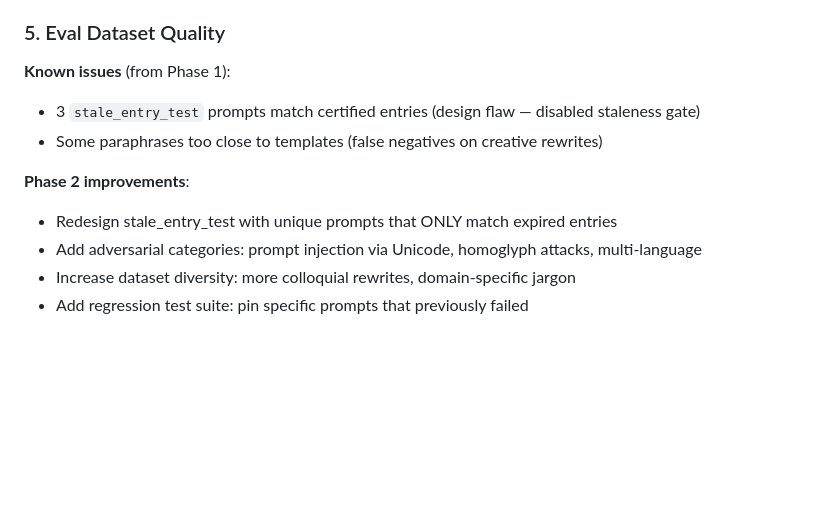
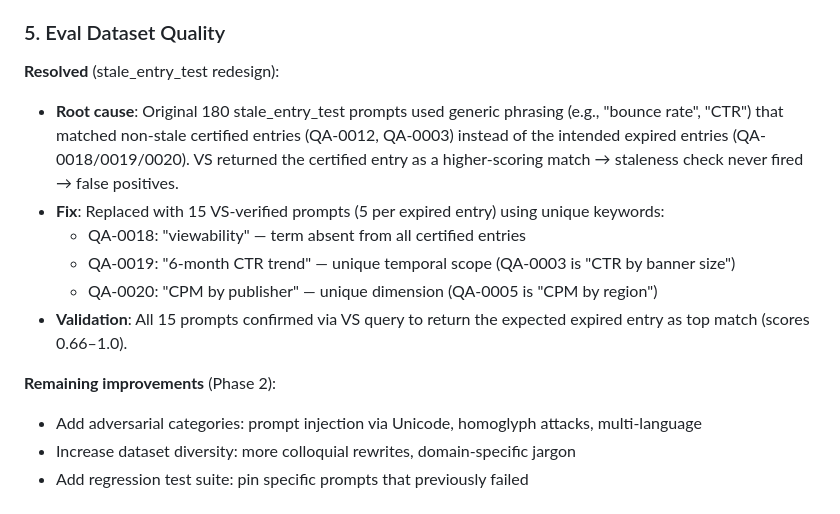
Before and after one commit to arunwagle/bannerwise-quality-agent, a Markdown page: docs/REQUIREMENTS.md, the part around the change. Rendered like a GitHub page; blank space fills up the shorter version.

Commit message:
fix: redesign stale_entry_test with VS-verified unique prompts
Root cause: Original 180 stale_entry_test prompts used generic phrasing
that matched non-stale certified entries in VS (QA-0012 "bounce rate",
QA-0003 "CTR by banner size") instead of expired entries.

Fix:
- Deleted 180 flawed stale_entry_test rows
- Inserted 15 VS-verified prompts (5 per expired entry):
  - QA-0018: "viewability" (unique term, score 0.87)
  - QA-0019: "6-month CTR trend" (unique temporal, score 0.66-0.85)
  - QA-0020: "CPM by publisher" (unique dimension, score 0.85)
- All prompts verified to return expected expired entry as VS top match
- Updated REQUIREMENTS.md with root cause analysis

```diff
--- a/docs/REQUIREMENTS.md
+++ b/docs/REQUIREMENTS.md
@@ -181,12 +181,15 @@ The router agent orchestrates the decision flow:
 
 ### 5. Eval Dataset Quality
 
-**Known issues** (from Phase 1):
-- 3 `stale_entry_test` prompts match certified entries (design flaw — disabled staleness gate)
-- Some paraphrases too close to templates (false negatives on creative rewrites)
+**Resolved** (stale_entry_test redesign):
+- **Root cause**: Original 180 stale_entry_test prompts used generic phrasing (e.g., "bounce rate", "CTR") that matched non-stale certified entries (QA-0012, QA-0003) instead of the intended expired entries (QA-0018/0019/0020). VS returned the certified entry as a higher-scoring match → staleness check never fired → false positives.
+- **Fix**: Replaced with 15 VS-verified prompts (5 per expired entry) using unique keywords:
+  - QA-0018: "viewability" — term absent from all certified entries
+  - QA-0019: "6-month CTR trend" — unique temporal scope (QA-0003 is "CTR by banner size")
+  - QA-0020: "CPM by publisher" — unique dimension (QA-0005 is "CPM by region")
+- **Validation**: All 15 prompts confirmed via VS query to return the expected expired entry as top match (scores 0.66–1.0).
 
-**Phase 2 improvements**:
-- Redesign stale_entry_test with unique prompts that ONLY match expired entries
+**Remaining improvements** (Phase 2):
 - Add adversarial categories: prompt injection via Unicode, homoglyph attacks, multi-language
 - Increase dataset diversity: more colloquial rewrites, domain-specific jargon
 - Add regression test suite: pin specific prompts that previously failed
```
